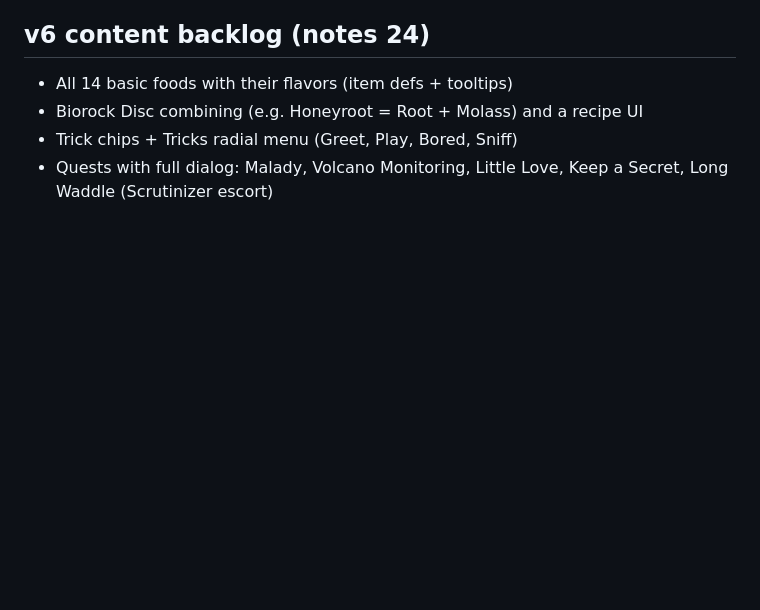
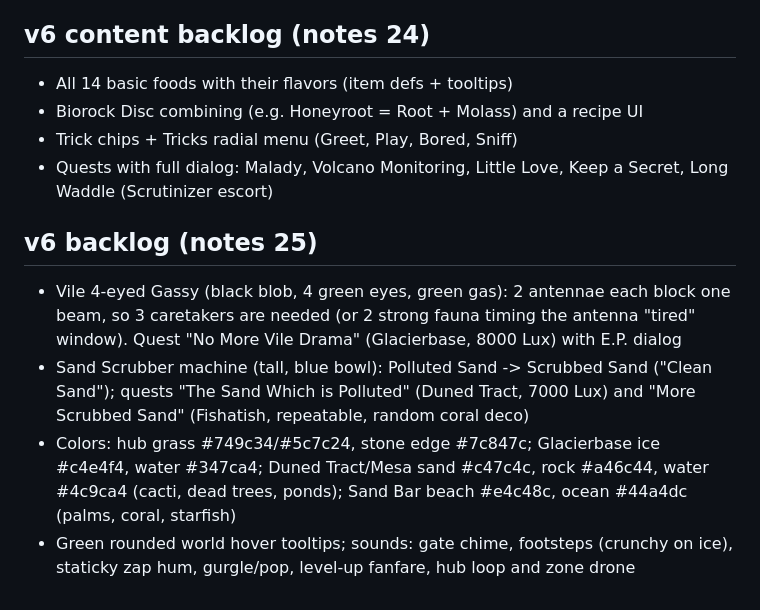
Before and after one commit to FaunaMySphere/faunamysphere.github.io, a Markdown page: BACKLOG.md, the part around the change. Drawn GitHub-style; blank space fills up the shorter version.

Commit message:
backlog notes 25

```diff
--- a/BACKLOG.md
+++ b/BACKLOG.md
@@ -170,3 +170,9 @@ These are items from VIDEO_NOTES_1/2/3 that we deferred so v4 could ship. Detail
 - Biorock Disc combining (e.g. Honeyroot = Root + Molass) and a recipe UI
 - Trick chips + Tricks radial menu (Greet, Play, Bored, Sniff)
 - Quests with full dialog: Malady, Volcano Monitoring, Little Love, Keep a Secret, Long Waddle (Scrutinizer escort)
+
+## v6 backlog (notes 25)
+- Vile 4-eyed Gassy (black blob, 4 green eyes, green gas): 2 antennae each block one beam, so 3 caretakers are needed (or 2 strong fauna timing the antenna "tired" window). Quest "No More Vile Drama" (Glacierbase, 8000 Lux) with E.P. dialog
+- Sand Scrubber machine (tall, blue bowl): Polluted Sand -> Scrubbed Sand ("Clean Sand"); quests "The Sand Which is Polluted" (Duned Tract, 7000 Lux) and "More Scrubbed Sand" (Fishatish, repeatable, random coral deco)
+- Colors: hub grass #749c34/#5c7c24, stone edge #7c847c; Glacierbase ice #c4e4f4, water #347ca4; Duned Tract/Mesa sand #c47c4c, rock #a46c44, water #4c9ca4 (cacti, dead trees, ponds); Sand Bar beach #e4c48c, ocean #44a4dc (palms, coral, starfish)
+- Green rounded world hover tooltips; sounds: gate chime, footsteps (crunchy on ice), staticky zap hum, gurgle/pop, level-up fanfare, hub loop and zone drone
```
